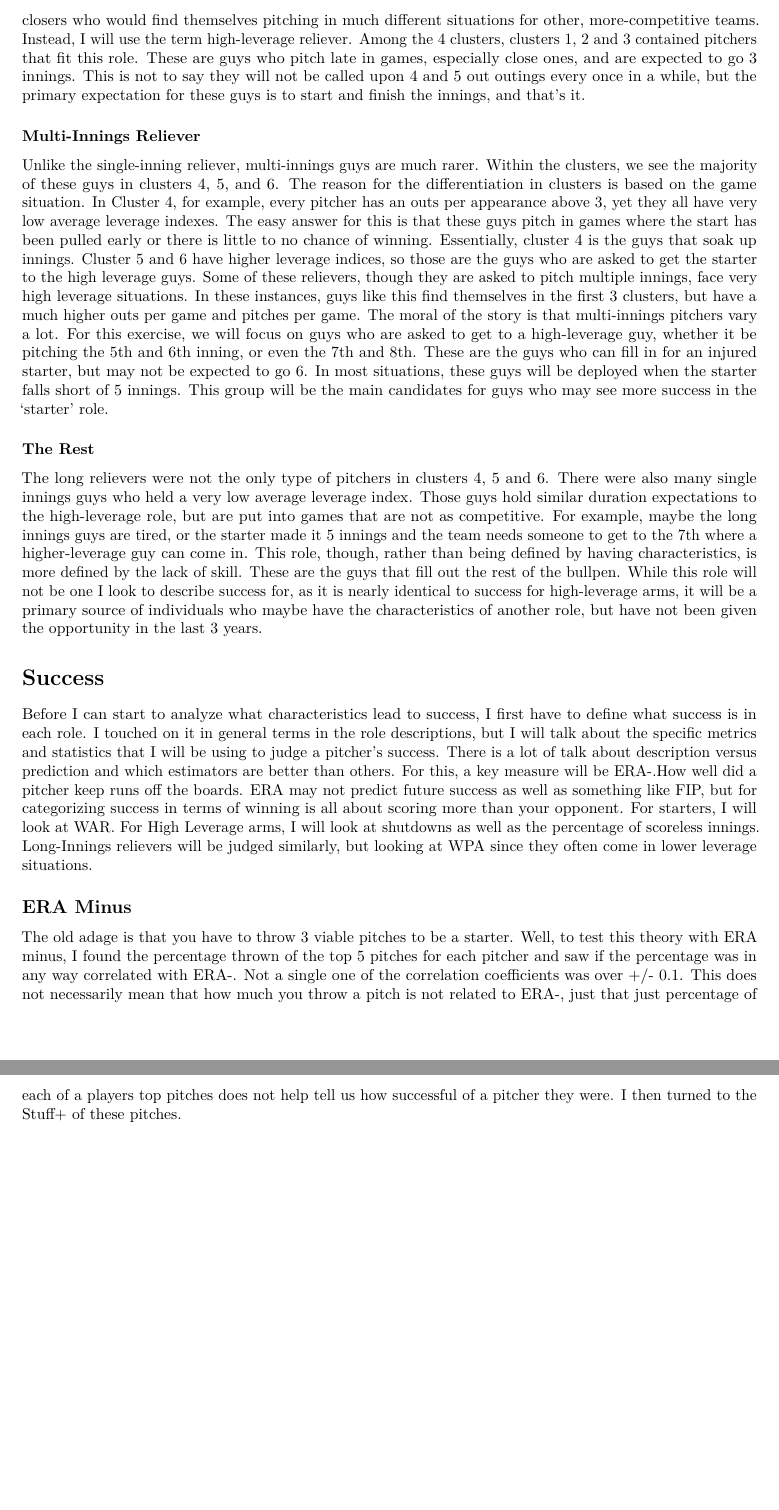
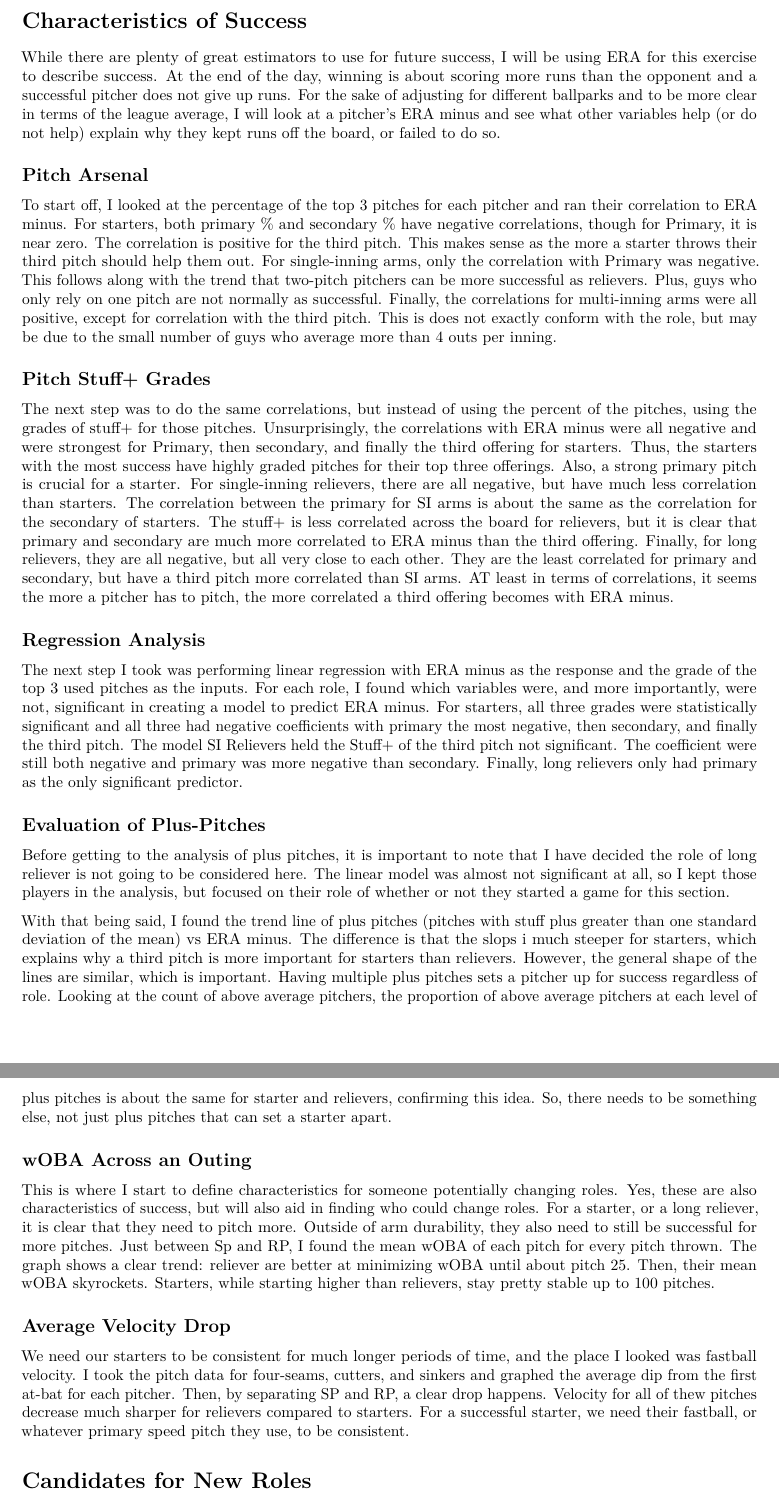
Before and after one commit to seb-kirkpatrick/RedsHackathon, an R Markdown document (Report.Rmd): two parts of pages 2 and 3 of 3, joined at a grey line, cut at the place of the change, the shorter picture padded with empty space. Rendered offline with R 4.5, knitr and Pandoc, then LaTeX, with nearby package versions.

Commit message:
Rough Report

```diff
--- a/Report.Rmd
+++ b/Report.Rmd
@@ -25,2 +25 @@ So the obvious next role is relief pitcher, which is indicated in the data. Howe
 
-As an avid roto fantasy baseball player, the singular most important role of a reliever is the closer. However, giving closer it's own role seems unfair. There are 7th inning guys who would close on other teams, and closers who would find themselves pitching in much different situations for other, more-competitive teams. Instead, I will use the term high-leverage reliever. Among the 4 clusters, clusters 1, 2 and 3 contained pitchers that fit this role. These are guys who pitch late in games, especially close ones, and are expected to go 3 innings. This is not to say they will not be called upon 4 and 5 out outings every once in a while, but the primary expectation for these guys is to start and finish the innings, and that's it.
@@ -29,14 +29,38 @@ As an avid roto fantasy baseball player, the singular most important role of a r
 
-Unlike the single-inning reliever, multi-innings guys are much rarer. Within the clusters, we see the majority of these guys in clusters 4, 5, and 6. The reason for the differentiation in clusters is based on the game situation. In Cluster 4, for example, every pitcher has an outs per appearance above 3, yet they all have very low average leverage indexes. The easy answer for this is that these guys pitch in games where the start has been pulled early or there is little to no chance of winning. Essentially, cluster 4 is the guys that soak up innings. Cluster 5 and 6 have higher leverage indices, so those are the guys who are asked to get the starter to the high leverage guys. Some of these relievers, though they are asked to pitch multiple innings, face very high leverage situations. In these instances, guys like this find themselves in the first 3 clusters, but have a much higher outs per game and pitches per game. The moral of the story is that multi-innings pitchers vary a lot. For this exercise, we will focus on guys who are asked to get to a high-leverage guy, whether it be pitching the 5th and 6th inning, or even the 7th and 8th. These are the guys who can fill in for an injured starter, but may not be expected to go 6. In most situations, these guys will be deployed when the starter falls short of 5 innings. This group will be the main candidates for guys who may see more success in the 'starter' role.
+This group is more established based on their outs because they can come in at any times. In fact, most pitchers in this role did not come into games with high leverage. If you think about a long-reliever, that makes sense. They come in when the starter did not make it long enough to give the ball to the single-inning guys. This can be due to injury, or a blow-up start, which, either way, will often not result in a high leverage situation. There were some guys who pitch multiple, high-leverage innings, but they were more of an exception that the standard. The issue with perfectly separating these guys is that there are not very many, and, in the end, have the same general goal as starters: pitch as long as possible without giving up runs. Yes, their outs per game is normally between a single-inning workload and a starter, that is not always the case.
 
-### The Rest
+### The Rest of the Releivers
 
-The long relievers were not the only type of pitchers in clusters 4, 5 and 6. There were also many single innings guys who held a very low average leverage index. Those guys hold similar duration expectations to the high-leverage role, but are put into games that are not as competitive. For example, maybe the long innings guys are tired, or the starter made it 5 innings and the team needs someone to get to the 7th where a higher-leverage guy can come in. This role, though, rather than being defined by having characteristics, is more defined by the lack of skill. These are the guys that fill out the rest of the bullpen. While this role will not be one I look to describe success for, as it is nearly identical to success for high-leverage arms, it will be a primary source of individuals who maybe have the characteristics of another role, but have not been given the opportunity in the last 3 years.
+The final group is another group of single-inning guys, but with much less average leverage. These are the guys in the back of the bullpen who pitch when the games are not competitive. Some 6th-innings guys were placed here. While there was a clear difference in clusters between this group and the high-leverage arms, their outs per game were also around 3. Once again, this role is more explain by a the rest of a team's bullpen, so I will not really consider this group for the exercise of defining success. Success is exactly the same as high-leverage guys, just when the games don;t really matter.
 
-# Success
+# Characteristics of Success
 
-Before I can start to analyze what characteristics lead to success, I first have to define what success is in each role. I touched on it in general terms in the role descriptions, but I will talk about the specific metrics and statistics that I will be using to judge a pitcher's success. There is a lot of talk about description versus prediction and which estimators are better than others. For this, a key measure will be ERA-.How well did a pitcher keep runs off the boards. ERA may not predict future success as well as something like FIP, but for categorizing success in terms of winning is all about scoring more than your opponent. For starters, I will look at WAR. For High Leverage arms, I will look at shutdowns as well as the percentage of scoreless innings. Long-Innings relievers will be judged similarly, but looking at WPA since they often come in lower leverage situations.
+While there are plenty of great estimators to use for future success, I will be using ERA for this exercise to describe success. At the end of the day, winning is about scoring more runs than the opponent and a successful pitcher does not give up runs. For the sake of adjusting for different ballparks and to be more clear in terms of the league average, I will look at a pitcher's ERA minus and see what other variables help (or do not help) explain why they kept runs off the board, or failed to do so.
 
-## ERA Minus
+## Pitch Arsenal
 
-The old adage is that you have to throw 3 viable pitches to be a starter. Well, to test this theory with ERA minus, I found the percentage thrown of the top 5 pitches for each pitcher and saw if the percentage was in any way correlated with ERA-. Not a single one of the correlation coefficients was over +/- 0.1. This does not necessarily mean that how much you throw a pitch is not related to ERA-, just that just percentage of each of a players top pitches does not help tell us how successful of a pitcher they were. I then turned to the Stuff+ of these pitches.
+To start off, I looked at the percentage of the top 3 pitches for each pitcher and ran their correlation to ERA minus. For starters, both primary % and secondary % have negative correlations, though for Primary, it is near zero. The correlation is positive for the third pitch. This makes sense as the more a starter throws their third pitch should help them out. For single-inning arms, only the correlation with Primary was negative. This follows along with the trend that two-pitch pitchers can be more successful as relievers. Plus, guys who only rely on one pitch are not normally as successful. Finally, the correlations for multi-inning arms were all positive, except for correlation with the third pitch. This is does not exactly conform with the role, but may be due to the small number of guys who average more than 4 outs per inning.
+
+## Pitch Stuff+ Grades
+
+The next step was to do the same correlations, but instead of using the percent of the pitches, using the grades of stuff+ for those pitches. Unsurprisingly, the correlations with ERA minus were all negative and were strongest for Primary, then secondary, and finally the third offering for starters. Thus, the starters with the most success have highly graded pitches for their top three offerings. Also, a strong primary pitch is crucial for a starter. For single-inning relievers, there are all negative, but have much less correlation than starters. The correlation between the primary for SI arms is about the same as the correlation for the secondary of starters. The stuff+ is less correlated across the board for relievers, but it is clear that primary and secondary are much more correlated to ERA minus than the third offering. Finally, for long relievers, they are all negative, but all very close to each other. They are the least correlated for primary and secondary, but have a third pitch more correlated than SI arms. AT least in terms of correlations, it seems the more a pitcher has to pitch, the more correlated a third offering becomes with ERA minus.
+
+## Regression Analysis
+
+The next step I took was performing linear regression with ERA minus as the response and the grade of the top 3 used pitches as the inputs. For each role, I found which variables were, and more importantly, were not, significant in creating a model to predict ERA minus. For starters, all three grades were statistically significant and all three had negative coefficients with primary the most negative, then secondary, and finally the third pitch. The model SI Relievers held the Stuff+ of the third pitch not significant. The coefficient were still both negative and primary was more negative than secondary. Finally, long relievers only had primary as the only significant predictor.
+
+## Evaluation of Plus-Pitches
+
+Before getting to the analysis of plus pitches, it is important to note that I have decided the role of long reliever is not going to be considered here. The linear model was almost not significant at all, so I kept those players in the analysis, but focused on their role of whether or not they started a game for this section.
+
+With that being said, I found the trend line of plus pitches (pitches with stuff plus greater than one standard deviation of the mean) vs ERA minus. The difference is that the slops i much steeper for starters, which explains why a third pitch is more important for starters than relievers. However, the general shape of the lines are similar, which is important. Having multiple plus pitches sets a pitcher up for success regardless of role. Looking at the count of above average pitchers, the proportion of above average pitchers at each level of plus pitches is about the same for starter and relievers, confirming this idea. So, there needs to be something else, not just plus pitches that can set a starter apart.
+
+## wOBA Across an Outing
+
+This is where I start to define characteristics for someone potentially changing roles. Yes, these are also characteristics of success, but will also aid in finding who could change roles. For a starter, or a long reliever, it is clear that they need to pitch more. Outside of arm durability, they also need to still be successful for more pitches. Just between Sp and RP, I found the mean wOBA of each pitch for every pitch thrown. The graph shows a clear trend: reliever are better at minimizing wOBA until about pitch 25. Then, their mean wOBA skyrockets. Starters, while starting higher than relievers, stay pretty stable up to 100 pitches.
+
+## Average Velocity Drop
+
+We need our starters to be consistent for much longer periods of time, and the place I looked was fastball velocity. I took the pitch data for four-seams, cutters, and sinkers and graphed the average dip from the first at-bat for each pitcher. Then, by separating SP and RP, a clear drop happens. Velocity for all of thew pitches decrease much sharper for relievers compared to starters. For a successful starter, we need their fastball, or whatever primary speed pitch they use, to be consistent.
+
+# Candidates for New Roles
```
Also changed, not shown: Report.Rmd (23 more changed lines).
